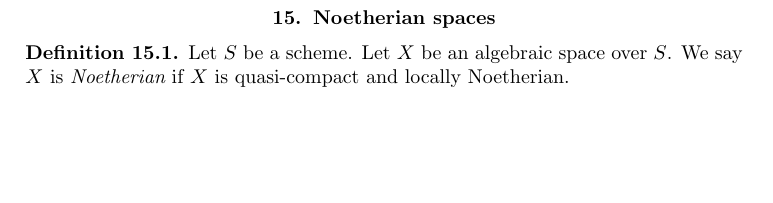
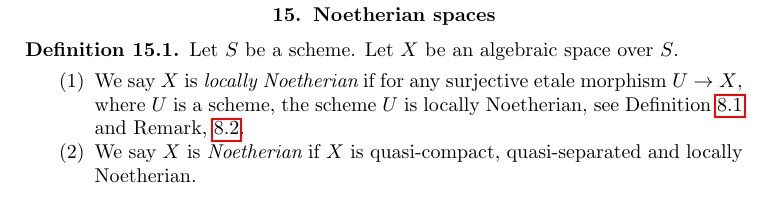
Before and after one commit to stacks/stacks-project, a LaTeX paper (spaces-properties.tex): part of page 25 of 41 before the commit and part of page 25 of 42 after it, cut so that both start at the same text, the shorter picture padded with empty space. Compiled offline with pdfLaTeX.

Commit message:
Noetherian Algebraic Spaces
	We changed the definition of a Noetherian algebraic space. We
	now require in addition to being locally Noetherian and
	quasi-compact also that it be quasi-separated. As David Rydh
	puts it:

	"This is motivated by the fact that noetherian spaces should be
	as nice as possible and by the fact that on such spaces we have
	that every quasi-coherent sheaf is the limit of finitely
	presented sheaves (=coherent sheaves). Also, you should not
	worry about the fact that oetherian and X --> Y of finite type
	does not imply X noetherian but instead require finite
	presentation (just as in my definition of pseudo-noetherian)."

```diff
--- a/spaces-properties.tex
+++ b/spaces-properties.tex
@@ -2273,8 +2273,15 @@ and hence also $T = \overline{\{\eta\}}$, and we win.
 \begin{definition}
 \label{definition-noetherian}
 Let $S$ be a scheme. Let $X$ be an algebraic space over $S$.
-We say $X$ is {\it Noetherian}
-if $X$ is quasi-compact and locally Noetherian.
+\begin{enumerate}
+\item We say $X$ is {\it locally Noetherian} if for any surjective etale
+morphism $U \to X$, where $U$ is a scheme, the scheme $U$ is
+locally Noetherian, see
+Definition \ref{definition-type-property} and
+Remark, \ref{remark-list-properties-local-etale-topology}.
+\item We say $X$ is {\it Noetherian}
+if $X$ is quasi-compact, quasi-separated and locally Noetherian.
+\end{enumerate}
 \end{definition}
 
 \noindent
```
Also changed, not shown: spaces-properties.tex (13 more changed lines).
